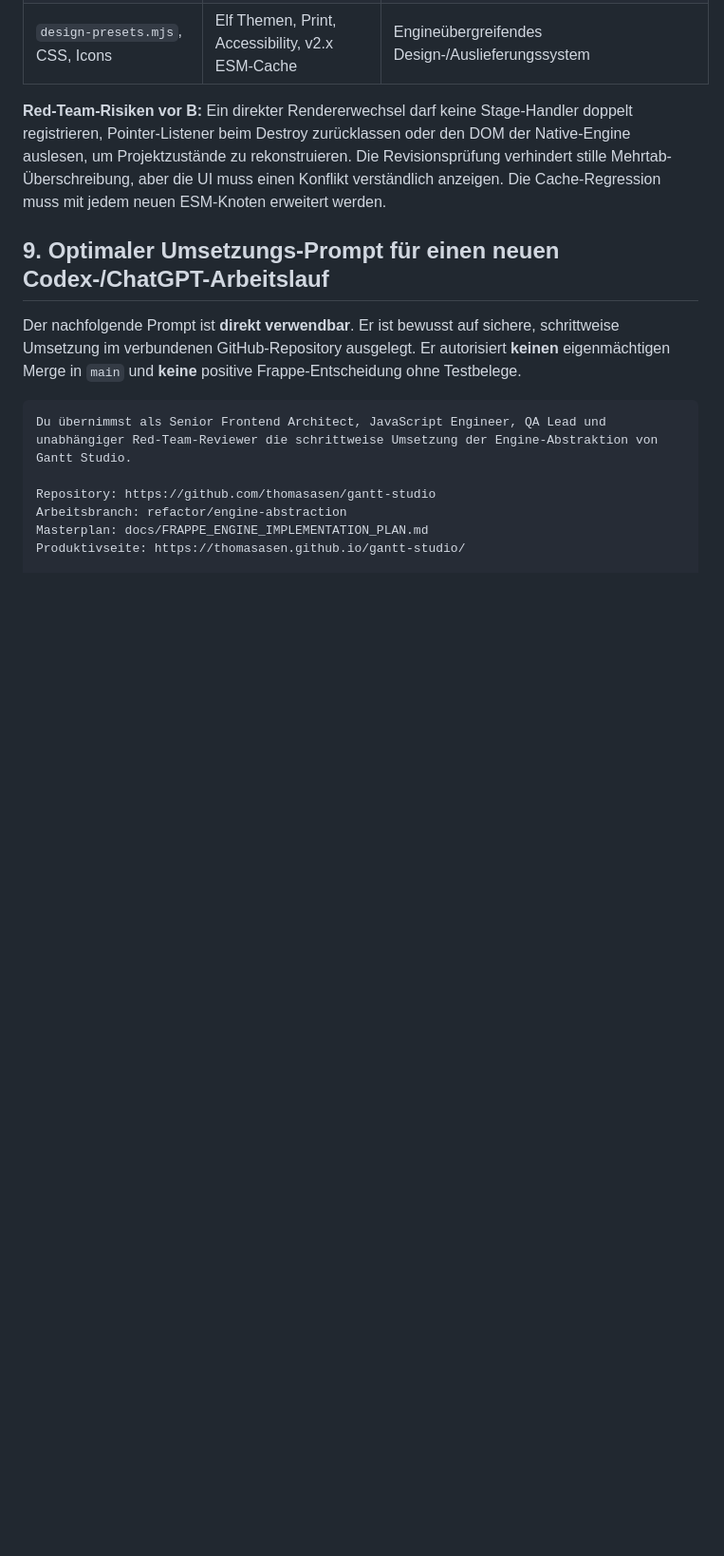
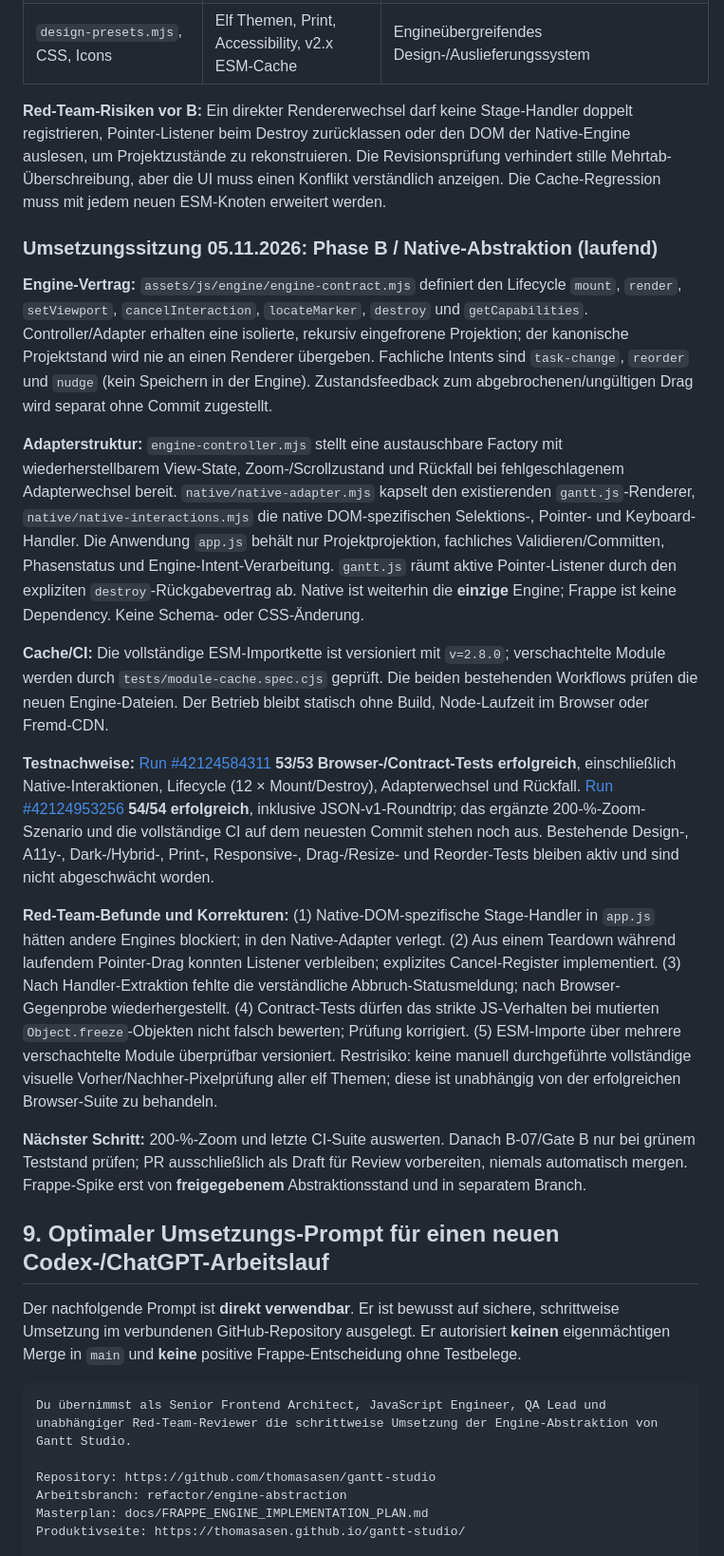
Before and after one commit to thomasasen/gantt-studio, a Markdown page: docs/FRAPPE_ENGINE_IMPLEMENTATION_PLAN.md, the part around one of its changes. Shown at 95% size. Rendered like a GitHub page; blank space fills up the shorter version.

Commit message:
docs(plan): record Native adapter architecture, contract, CI evidence and B gate review

```diff
--- a/docs/FRAPPE_ENGINE_IMPLEMENTATION_PLAN.md
+++ b/docs/FRAPPE_ENGINE_IMPLEMENTATION_PLAN.md
@@ -265,6 +265,20 @@ Erst nach Gate B den separaten Branch `spike/frappe-gantt-adapter` von einem **f
 
 **Red-Team-Risiken vor B:** Ein direkter Rendererwechsel darf keine Stage-Handler doppelt registrieren, Pointer-Listener beim Destroy zurücklassen oder den DOM der Native-Engine auslesen, um Projektzustände zu rekonstruieren. Die Revisionsprüfung verhindert stille Mehrtab-Überschreibung, aber die UI muss einen Konflikt verständlich anzeigen. Die Cache-Regression muss mit jedem neuen ESM-Knoten erweitert werden.
 
+### Umsetzungssitzung 05.11.2026: Phase B / Native-Abstraktion (laufend)
+
+**Engine-Vertrag:** `assets/js/engine/engine-contract.mjs` definiert den Lifecycle `mount`, `render`, `setViewport`, `cancelInteraction`, `locateMarker`, `destroy` und `getCapabilities`. Controller/Adapter erhalten eine isolierte, rekursiv eingefrorene Projektion; der kanonische Projektstand wird nie an einen Renderer übergeben. Fachliche Intents sind `task-change`, `reorder` und `nudge` (kein Speichern in der Engine). Zustandsfeedback zum abgebrochenen/ungültigen Drag wird separat ohne Commit zugestellt.
+
+**Adapterstruktur:** `engine-controller.mjs` stellt eine austauschbare Factory mit wiederherstellbarem View-State, Zoom-/Scrollzustand und Rückfall bei fehlgeschlagenem Adapterwechsel bereit. `native/native-adapter.mjs` kapselt den existierenden `gantt.js`-Renderer, `native/native-interactions.mjs` die native DOM-spezifischen Selektions-, Pointer- und Keyboard-Handler. Die Anwendung `app.js` behält nur Projektprojektion, fachliches Validieren/Committen, Phasenstatus und Engine-Intent-Verarbeitung. `gantt.js` räumt aktive Pointer-Listener durch den expliziten `destroy`-Rückgabevertrag ab. Native ist weiterhin die **einzige** Engine; Frappe ist keine Dependency. Keine Schema- oder CSS-Änderung.
+
+**Cache/CI:** Die vollständige ESM-Importkette ist versioniert mit `v=2.8.0`; verschachtelte Module werden durch `tests/module-cache.spec.cjs` geprüft. Die beiden bestehenden Workflows prüfen die neuen Engine-Dateien. Der Betrieb bleibt statisch ohne Build, Node-Laufzeit im Browser oder Fremd-CDN.
+
+**Testnachweise:** [Run #42124584311](https://github.com/thomasasen/gantt-studio/actions/runs/42124584311) **53/53 Browser-/Contract-Tests erfolgreich**, einschließlich Native-Interaktionen, Lifecycle (12 × Mount/Destroy), Adapterwechsel und Rückfall. [Run #42124953256](https://github.com/thomasasen/gantt-studio/actions/runs/42124953256) **54/54 erfolgreich**, inklusive JSON-v1-Roundtrip; das ergänzte 200-%-Zoom-Szenario und die vollständige CI auf dem neuesten Commit stehen noch aus. Bestehende Design-, A11y-, Dark-/Hybrid-, Print-, Responsive-, Drag-/Resize- und Reorder-Tests bleiben aktiv und sind nicht abgeschwächt worden.
+
+**Red-Team-Befunde und Korrekturen:** (1) Native-DOM-spezifische Stage-Handler in `app.js` hätten andere Engines blockiert; in den Native-Adapter verlegt. (2) Aus einem Teardown während laufendem Pointer-Drag konnten Listener verbleiben; explizites Cancel-Register implementiert. (3) Nach Handler-Extraktion fehlte die verständliche Abbruch-Statusmeldung; nach Browser-Gegenprobe wiederhergestellt. (4) Contract-Tests dürfen das strikte JS-Verhalten bei mutierten `Object.freeze`-Objekten nicht falsch bewerten; Prüfung korrigiert. (5) ESM-Importe über mehrere verschachtelte Module überprüfbar versioniert. Restrisiko: keine manuell durchgeführte vollständige visuelle Vorher/Nachher-Pixelprüfung aller elf Themen; diese ist unabhängig von der erfolgreichen Browser-Suite zu behandeln.
+
+**Nächster Schritt:** 200-%-Zoom und letzte CI-Suite auswerten. Danach B-07/Gate B nur bei grünem Teststand prüfen; PR ausschließlich als Draft für Review vorbereiten, niemals automatisch mergen. Frappe-Spike erst von **freigegebenem** Abstraktionsstand und in separatem Branch.
+
 ## 9. Optimaler Umsetzungs-Prompt für einen neuen Codex-/ChatGPT-Arbeitslauf
 
 Der nachfolgende Prompt ist **direkt verwendbar**. Er ist bewusst auf sichere, schrittweise Umsetzung im verbundenen GitHub-Repository ausgelegt. Er autorisiert **keinen** eigenmächtigen Merge in `main` und **keine** positive Frappe-Entscheidung ohne Testbelege.
```
Also changed, not shown: other parts of docs/FRAPPE_ENGINE_IMPLEMENTATION_PLAN.md (+6 -6 lines).
